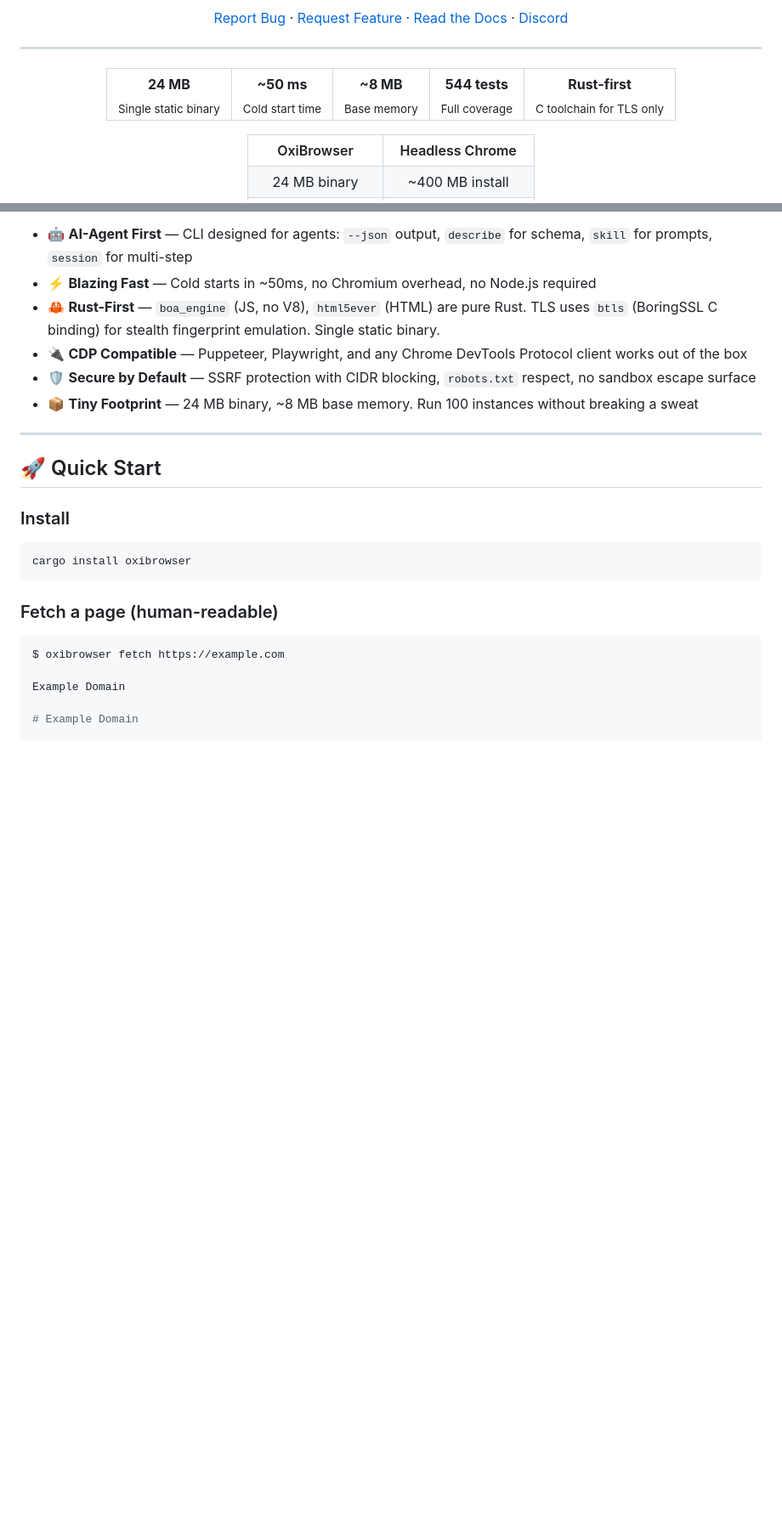
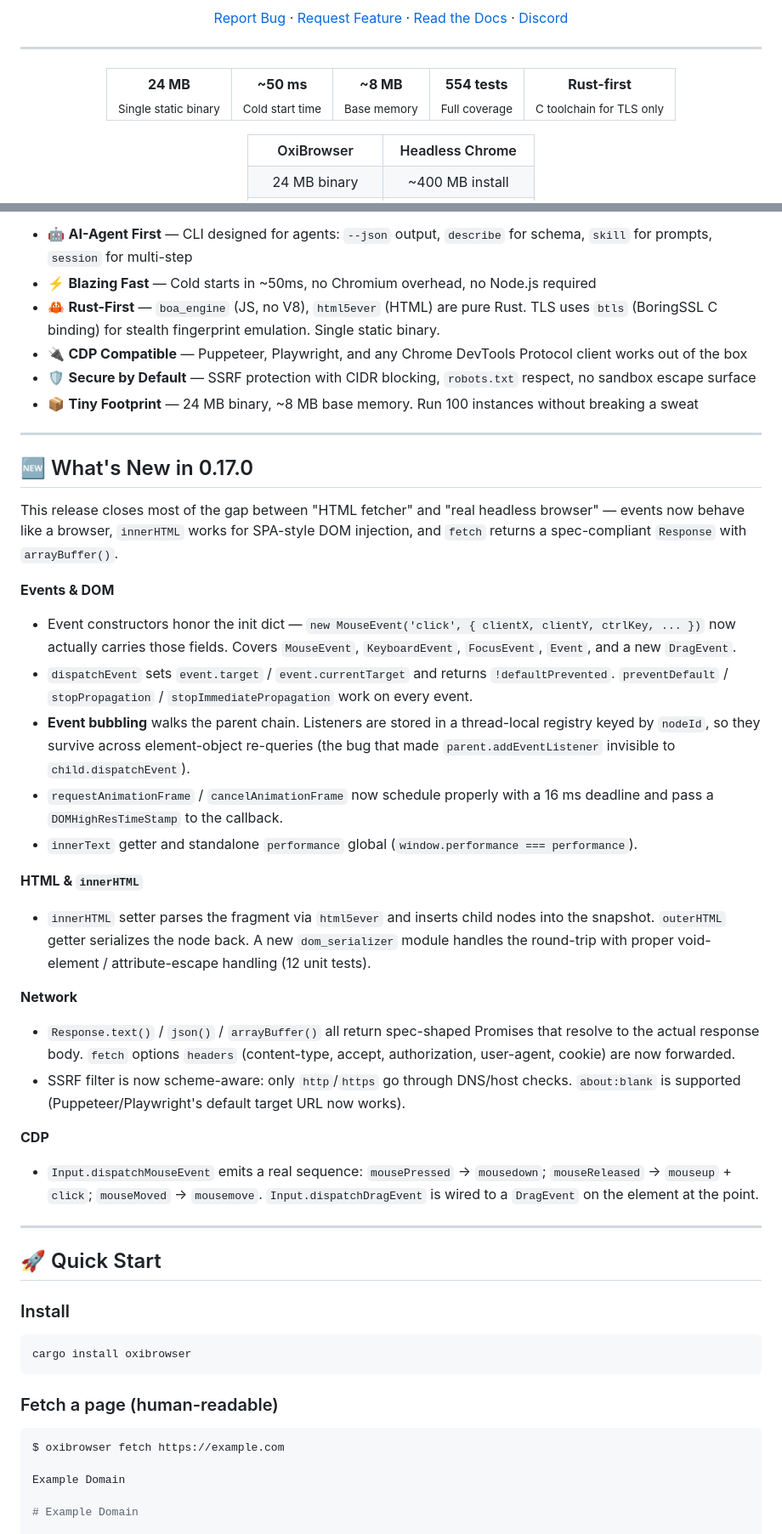
Before and after one commit to a7garden/oxibrowser, a Markdown page: README.md, 2 parts joined by grey strips. Shown at 85% size. Drawn GitHub-style; blank space fills up the shorter version.

Commit message:
docs: README updates for 0.17.0 release
- Test count: 544 -> 554 (12 new dom_serializer tests)
- CLI reference: add 'search' subcommand (was undocumented)
- New 'What's New in 0.17.0' section before Quick Start summarizing the
  event/DOM/innerHTML/network/CDP improvements
- Add 'search' command usage examples (web, github, github-issues)

```diff
--- a/README.md
+++ b/README.md
@@ -30,7 +30,7 @@ designed from day one for automation, web scraping, and AI-driven workflows.
 <td align="center"><strong>24 MB</strong><br><sub>Single static binary</sub></td>
 <td align="center"><strong>~50 ms</strong><br><sub>Cold start time</sub></td>
 <td align="center"><strong>~8 MB</strong><br><sub>Base memory</sub></td>
-<td align="center"><strong>544 tests</strong><br><sub>Full coverage</sub></td>
+<td align="center"><strong>554 tests</strong><br><sub>Full coverage</sub></td>
 <td align="center"><strong>Rust-first</strong><br><sub>C toolchain for TLS only</sub></td>
 </tr>
 </table>
@@ -83,6 +83,30 @@ OxiBrowser is built for exactly that use case:
 - 🔌 **CDP Compatible** — Puppeteer, Playwright, and any Chrome DevTools Protocol client works out of the box
 - 🛡️ **Secure by Default** — SSRF protection with CIDR blocking, `robots.txt` respect, no sandbox escape surface
 - 📦 **Tiny Footprint** — 24 MB binary, ~8 MB base memory. Run 100 instances without breaking a sweat
+
+---
+
+
+## 🆕 What's New in 0.17.0
+
+This release closes most of the gap between "HTML fetcher" and "real headless browser" — events now behave like a browser, `innerHTML` works for SPA-style DOM injection, and `fetch` returns a spec-compliant `Response` with `arrayBuffer()`.
+
+**Events & DOM**
+- Event constructors honor the init dict — `new MouseEvent('click', { clientX, clientY, ctrlKey, ... })` now actually carries those fields. Covers `MouseEvent`, `KeyboardEvent`, `FocusEvent`, `Event`, and a new `DragEvent`.
+- `dispatchEvent` sets `event.target` / `event.currentTarget` and returns `!defaultPrevented`. `preventDefault` / `stopPropagation` / `stopImmediatePropagation` work on every event.
+- **Event bubbling** walks the parent chain. Listeners are stored in a thread-local registry keyed by `nodeId`, so they survive across element-object re-queries (the bug that made `parent.addEventListener` invisible to `child.dispatchEvent`).
+- `requestAnimationFrame` / `cancelAnimationFrame` now schedule properly with a 16 ms deadline and pass a `DOMHighResTimeStamp` to the callback.
+- `innerText` getter and standalone `performance` global (`window.performance === performance`).
+
+**HTML & `innerHTML`**
+- `innerHTML` setter parses the fragment via `html5ever` and inserts child nodes into the snapshot. `outerHTML` getter serializes the node back. A new `dom_serializer` module handles the round-trip with proper void-element / attribute-escape handling (12 unit tests).
+
+**Network**
+- `Response.text()` / `json()` / `arrayBuffer()` all return spec-shaped Promises that resolve to the actual response body. `fetch` options `headers` (content-type, accept, authorization, user-agent, cookie) are now forwarded.
+- SSRF filter is now scheme-aware: only `http`/`https` go through DNS/host checks. `about:blank` is supported (Puppeteer/Playwright's default target URL now works).
+
+**CDP**
+- `Input.dispatchMouseEvent` emits a real sequence: `mousePressed` → `mousedown`; `mouseReleased` → `mouseup` + `click`; `mouseMoved` → `mousemove`. `Input.dispatchDragEvent` is wired to a `DragEvent` on the element at the point.
 
 ---
 
```
Also changed, not shown: other parts of README.md (+15 -0 lines).
